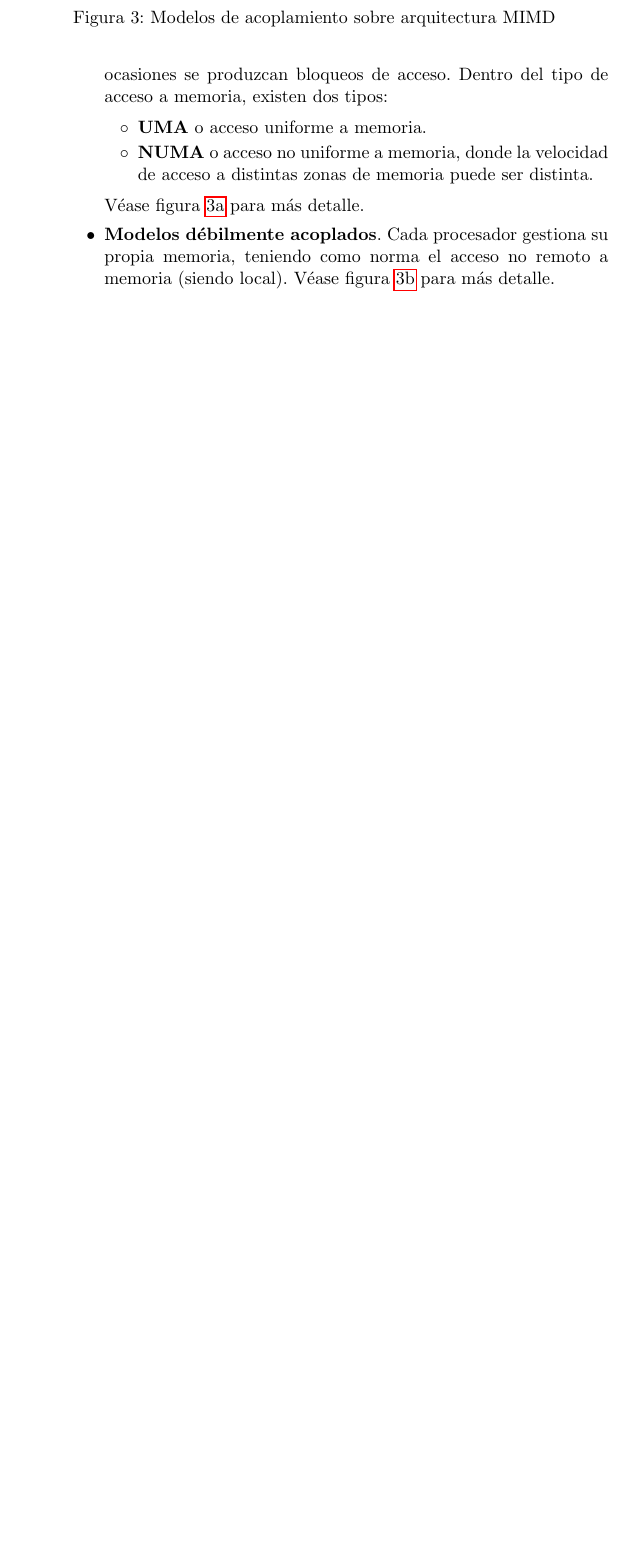
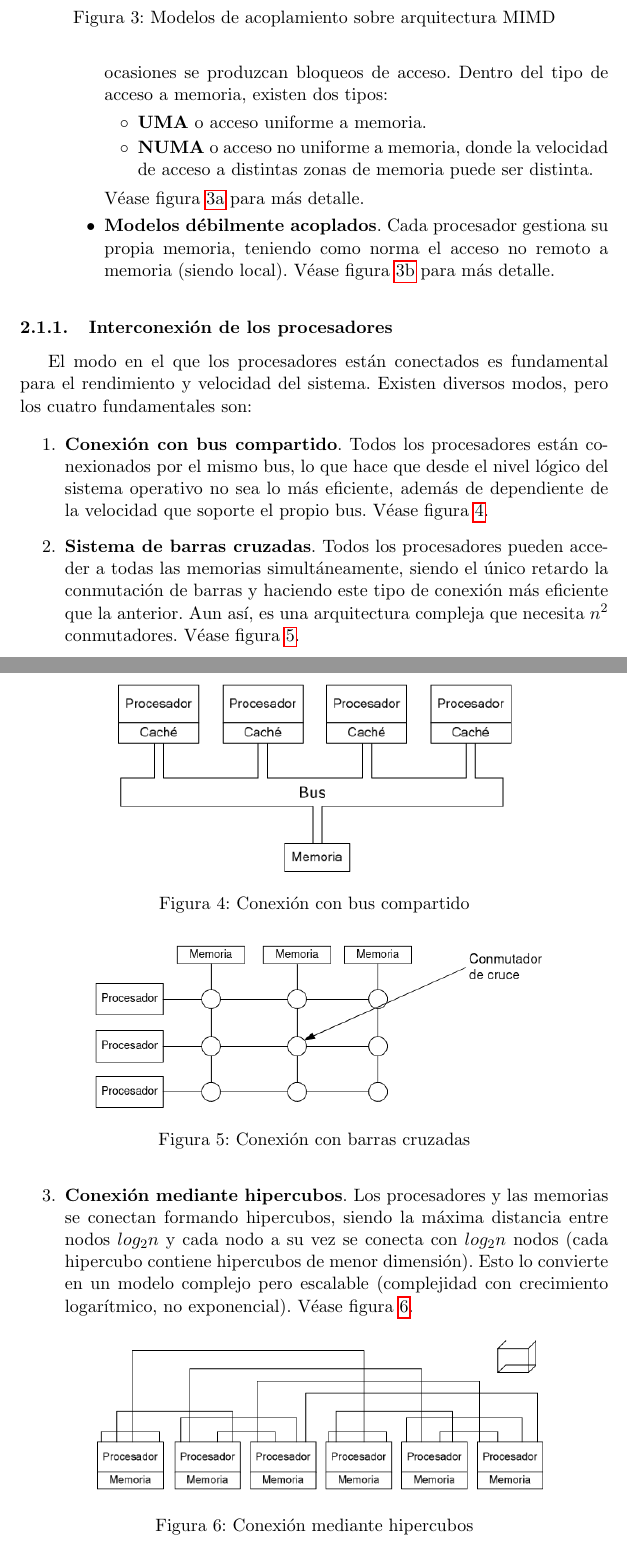
Before and after one commit to balonc/tex, a LaTeX document (Computación/Sistemas operativos distribuidos/sodist.tex): part of page 6 of 7 before the commit and two parts of pages 6 and 7 of 9 after it, the two joined at a grey line, cut so that both start at the same text, the shorter picture padded with empty space. Compiled offline with pdfLaTeX.

Commit message:
Interconexión de los procesadores

```diff
--- a/Computación/Sistemas operativos distribuidos/sodist.tex
+++ b/Computación/Sistemas operativos distribuidos/sodist.tex
@@ -202,3 +202,42 @@
               \end{figure}
         \end{itemize}
 
+        \subsubsection{Interconexión de los procesadores}
+
+            El modo en el que los procesadores están conectados es fundamental para el rendimiento
+            y velocidad del sistema. Existen diversos modos, pero los cuatro fundamentales son:
+
+            \begin{enumerate}
+                \item \textbf{Conexión con bus compartido}. Todos los procesadores están conexionados por el mismo
+                bus, lo que hace que desde el nivel lógico del sistema operativo no sea lo más eficiente, además
+                de dependiente de la velocidad que soporte el propio bus. Véase figura \ref{bus_compartido}.
+
+                \begin{figure}[htp]
+                    \centering
+                    \includegraphics[width=0.7\textwidth]{resources/bus_compartido.png}
+                    \caption{Conexión con bus compartido}
+                    \label{bus_compartido}
+                \end{figure}
+
+                \item \textbf{Sistema de barras cruzadas}. Todos los procesadores pueden acceder a todas las
+                memorias simultáneamente, siendo el único retardo la conmutación de barras y haciendo este tipo
+                de conexión más eficiente que la anterior. Aun así, es una arquitectura compleja que necesita
+                $n^2$ conmutadores. Véase figura \ref{barras_cruzadas}.
+
+                \begin{figure}[htp]
+                    \centering
+                    \includegraphics[width=0.8\textwidth]{resources/barras_cruzadas.png}
+                    \caption{Conexión con barras cruzadas}
+                    \label{barras_cruzadas}
+                \end{figure}
+
+                \item \textbf{Conexión mediante hipercubos}. Los procesadores y las memorias se conectan
+                formando hipercubos, siendo la máxima distancia entre nodos $log_2n$ y cada nodo a su vez
+                se conecta con $log_2n$ nodos (cada hipercubo contiene hipercubos de menor dimensión). Esto
+                lo convierte en un modelo complejo pero escalable (complejidad con crecimiento logarítmico,
+                no exponencial). Véase figura \ref{hipercubos}.
+
+                \begin{figure}[htp]
+                    \centering
+                    \includegraphics[width=0.8\textwidth]{resources/hipercubos.png}
+                    \caption{Conexión mediante hipercubos}
```
Also changed, not shown: Computación/Sistemas operativos distribuidos/resources/barras_cruzadas.png (added), Computación/Sistemas operativos distribuidos/resources/bus_compartido.png (added), Computación/Sistemas operativos distribuidos/resources/conmutadores_multietapa.png (added), Computación/Sistemas operativos distribuidos/resources/hipercubos.png (added), Computación/Sistemas operativos distribuidos/sodist.tex (17 more changed lines).
